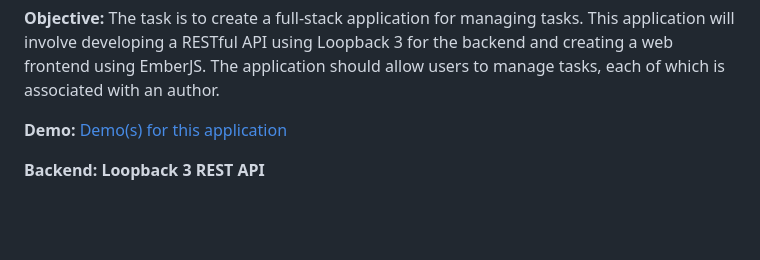
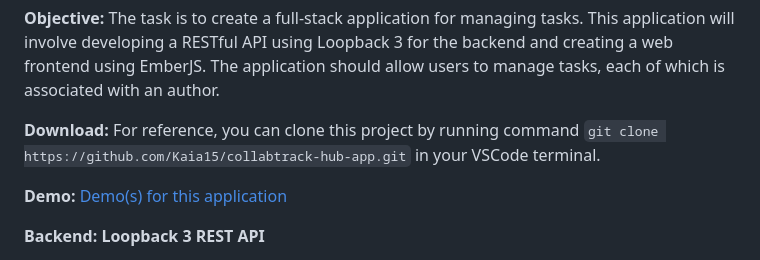
Before and after one commit to Kaia15/collabtrack-hub-app, a Markdown page: README.md, the part around the change. Drawn GitHub-style; blank space fills up the shorter version.

```diff
--- a/README.md
+++ b/README.md
@@ -1,6 +1,8 @@
 **Task: Create a Full-Stack Application for Managing Tasks**
 
 **Objective:** The task is to create a full-stack application for managing tasks. This application will involve developing a RESTful API using Loopback 3 for the backend and creating a web frontend using EmberJS. The application should allow users to manage tasks, each of which is associated with an author.
+
+**Download:** For reference, you can clone this project by running command `git clone https://github.com/Kaia15/collabtrack-hub-app.git` in your VSCode terminal.
 
 **Demo:** [Demo(s) for this application](https://github.com/Kaia15/collabtrack-hub-app/issues/4)
 
```
